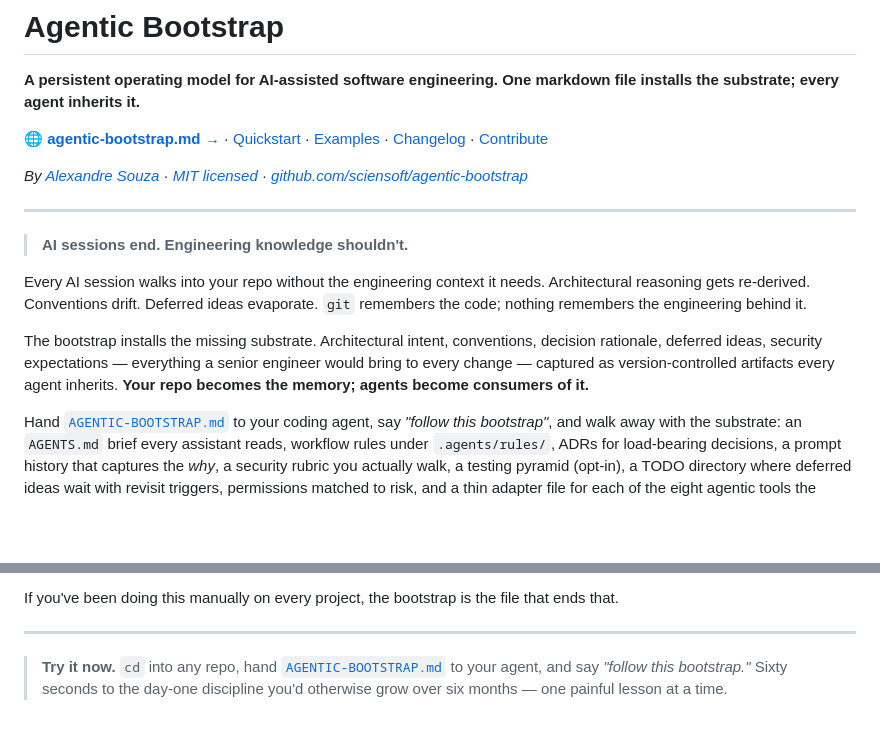
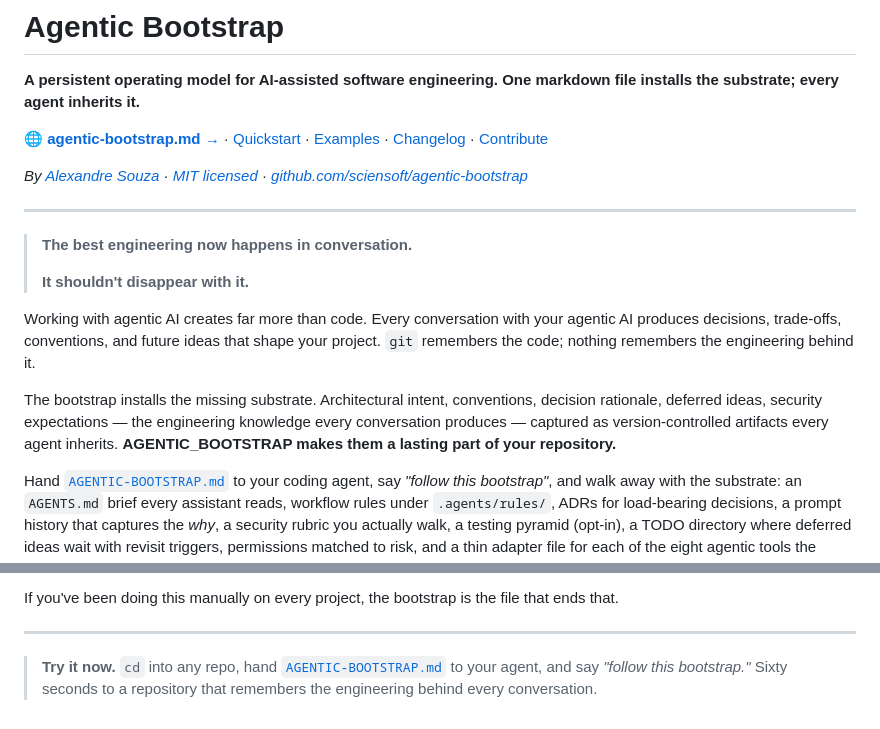
Before and after one commit to sciensoft/agentic-bootstrap, a Markdown page: README.md, 2 parts joined by grey strips. GitHub-like rendering; blank space fills up the shorter version.

```diff
--- a/README.md
+++ b/README.md
@@ -8,11 +8,13 @@
 
 ---
 
-> **AI sessions end. Engineering knowledge shouldn't.**
+> **The best engineering now happens in conversation.**
+>
+> **It shouldn't disappear with it.**
 
-Every AI session walks into your repo without the engineering context it needs. Architectural reasoning gets re-derived. Conventions drift. Deferred ideas evaporate. `git` remembers the code; nothing remembers the engineering behind it.
+Working with agentic AI creates far more than code. Every conversation with your agentic AI produces decisions, trade-offs, conventions, and future ideas that shape your project. `git` remembers the code; nothing remembers the engineering behind it.
 
-The bootstrap installs the missing substrate. Architectural intent, conventions, decision rationale, deferred ideas, security expectations — everything a senior engineer would bring to every change — captured as version-controlled artifacts every agent inherits. **Your repo becomes the memory; agents become consumers of it.**
+The bootstrap installs the missing substrate. Architectural intent, conventions, decision rationale, deferred ideas, security expectations — the engineering knowledge every conversation produces — captured as version-controlled artifacts every agent inherits. **AGENTIC_BOOTSTRAP makes them a lasting part of your repository.**
 
 Hand [`AGENTIC-BOOTSTRAP.md`](./AGENTIC-BOOTSTRAP.md) to your coding agent, say *"follow this bootstrap"*, and walk away with the substrate: an `AGENTS.md` brief every assistant reads, workflow rules under `.agents/rules/`, ADRs for load-bearing decisions, a prompt history that captures the *why*, a security rubric you actually walk, a testing pyramid (opt-in), a TODO directory where deferred ideas wait with revisit triggers, permissions matched to risk, and a thin adapter file for each of the eight agentic tools the project supports.
 
@@ -203,4 +205,4 @@ If you've been doing this manually on every project, the bootstrap is the file t
 
 ---
 
-> **Try it now.** `cd` into any repo, hand [`AGENTIC-BOOTSTRAP.md`](./AGENTIC-BOOTSTRAP.md) to your agent, and say *"follow this bootstrap."* Sixty seconds to the day-one discipline you'd otherwise grow over six months — one painful lesson at a time.
+> **Try it now.** `cd` into any repo, hand [`AGENTIC-BOOTSTRAP.md`](./AGENTIC-BOOTSTRAP.md) to your agent, and say *"follow this bootstrap."* Sixty seconds to a repository that remembers the engineering behind every conversation.
```
Also changed, not shown: .docs/prompts/1782925109.readme_tagline_and_closer_sync.md (added, +51 -0 lines).
